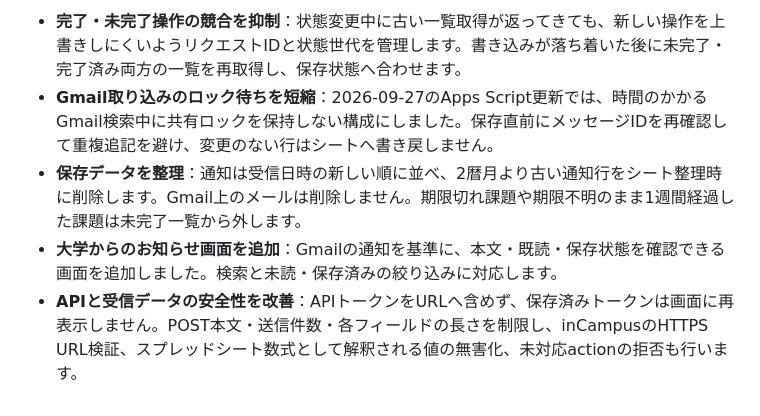
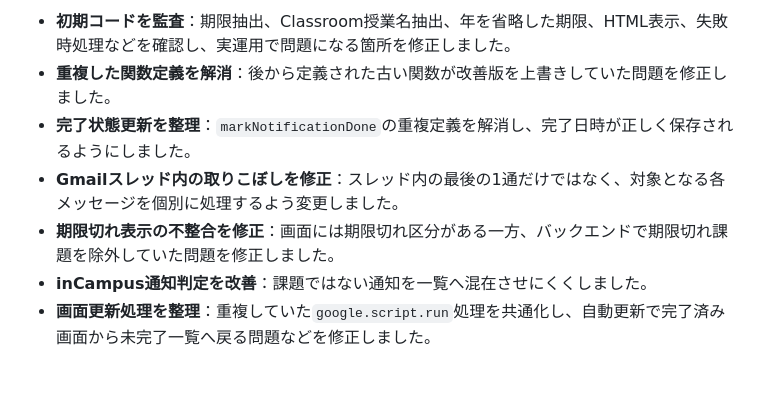
Before and after one commit to ponkichi1552/senshu-taskhub, a Markdown page: CHANGELOG.md, the part around one of its changes. GitHub-like rendering.

```diff
--- a/CHANGELOG.md
+++ b/CHANGELOG.md
@@ -33,6 +39,8 @@
 
-- **完了・未完了操作の競合を抑制**：状態変更中に古い一覧取得が返ってきても、新しい操作を上書きしにくいようリクエストIDと状態世代を管理します。書き込みが落ち着いた後に未完了・完了済み両方の一覧を再取得し、保存状態へ合わせます。
-- **Gmail取り込みのロック待ちを短縮**：2026-09-27のApps Script更新では、時間のかかるGmail検索中に共有ロックを保持しない構成にしました。保存直前にメッセージIDを再確認して重複追記を避け、変更のない行はシートへ書き戻しません。
-- **保存データを整理**：通知は受信日時の新しい順に並べ、2暦月より古い通知行をシート整理時に削除します。Gmail上のメールは削除しません。期限切れ課題や期限不明のまま1週間経過した課題は未完了一覧から外します。
-- **大学からのお知らせ画面を追加**：Gmailの通知を基準に、本文・既読・保存状態を確認できる画面を追加しました。検索と未読・保存済みの絞り込みに対応します。
-- **APIと受信データの安全性を改善**：APIトークンをURLへ含めず、保存済みトークンは画面に再表示しません。POST本文・送信件数・各フィールドの長さを制限し、inCampusのHTTPS URL検証、スプレッドシート数式として解釈される値の無害化、未対応actionの拒否も行います。
+- **初期コードを監査**：期限抽出、Classroom授業名抽出、年を省略した期限、HTML表示、失敗時処理などを確認し、実運用で問題になる箇所を修正しました。
+- **重複した関数定義を解消**：後から定義された古い関数が改善版を上書きしていた問題を修正しました。
+- **完了状態更新を整理**：`markNotificationDone`の重複定義を解消し、完了日時が正しく保存されるようにしました。
+- **Gmailスレッド内の取りこぼしを修正**：スレッド内の最後の1通だけではなく、対象となる各メッセージを個別に処理するよう変更しました。
+- **期限切れ表示の不整合を修正**：画面には期限切れ区分がある一方、バックエンドで期限切れ課題を除外していた問題を修正しました。
+- **inCampus通知判定を改善**：課題ではない通知を一覧へ混在させにくくしました。
+- **画面更新処理を整理**：重複していた`google.script.run`処理を共通化し、自動更新で完了済み画面から未完了一覧へ戻る問題などを修正しました。
```
Also changed, not shown: other parts of CHANGELOG.md (+26 -20 lines).
